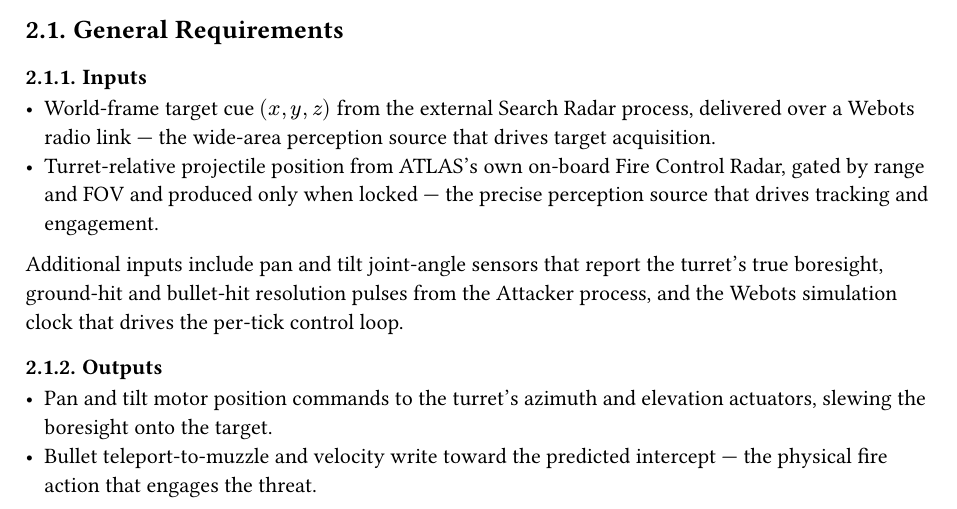
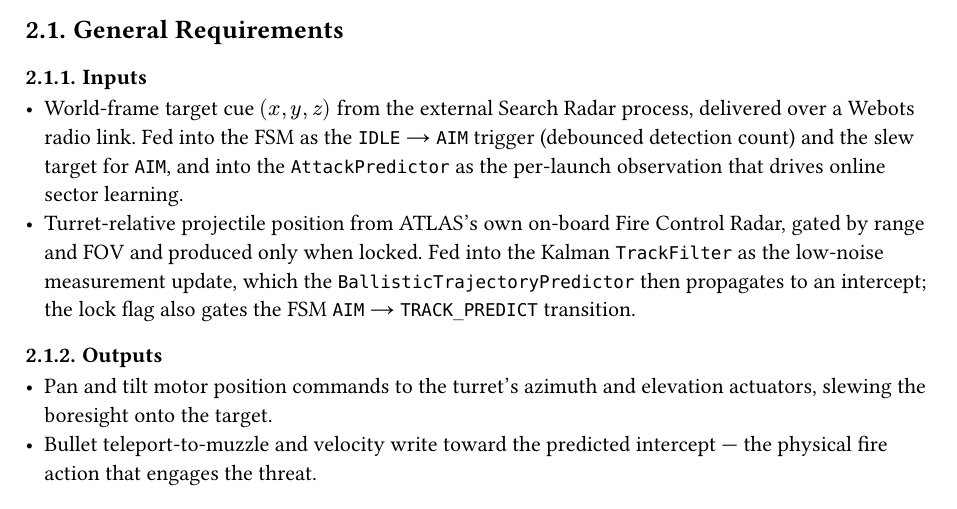
Before and after one commit to alpasahai/programming_robotics_project, a Typst document (report/main.typ, which reads report/2-technical-requirements-compliance.typ): part of page 4 of 9, cut so that both start at the same text. Compiled offline with Typst 0.15.

Commit message:
report(technical requirements): minor edit

```diff
--- a/report/2-technical-requirements-compliance.typ
+++ b/report/2-technical-requirements-compliance.typ
@@ -11,15 +11,14 @@
 == General Requirements
 === Inputs
 - World-frame target cue $(x, y, z)$ from the external Search Radar process, delivered
-  over a Webots radio link — the wide-area perception source that drives target
-  acquisition.
+  over a Webots radio link. Fed into the FSM as the `IDLE` → `AIM` trigger (debounced
+  detection count) and the slew target for `AIM`, and into the `AttackPredictor` as the
+  per-launch observation that drives online sector learning.
 - Turret-relative projectile position from ATLAS's own on-board Fire Control Radar,
-  gated by range and FOV and produced only when locked — the precise perception source
-  that drives tracking and engagement.
-
-Additional inputs include pan and tilt joint-angle sensors that report the turret's true
-boresight, ground-hit and bullet-hit resolution pulses from the Attacker process, and
-the Webots simulation clock that drives the per-tick control loop.
+  gated by range and FOV and produced only when locked. Fed into the Kalman
+  `TrackFilter` as the low-noise measurement update, which the
+  `BallisticTrajectoryPredictor` then propagates to an intercept; the lock flag also
+  gates the FSM `AIM` → `TRACK_PREDICT` transition.
 
 === Outputs
 - Pan and tilt motor position commands to the turret's azimuth and elevation actuators,
```
Also changed, not shown: report/2-technical-requirements-compliance.typ (2 more changed lines).
